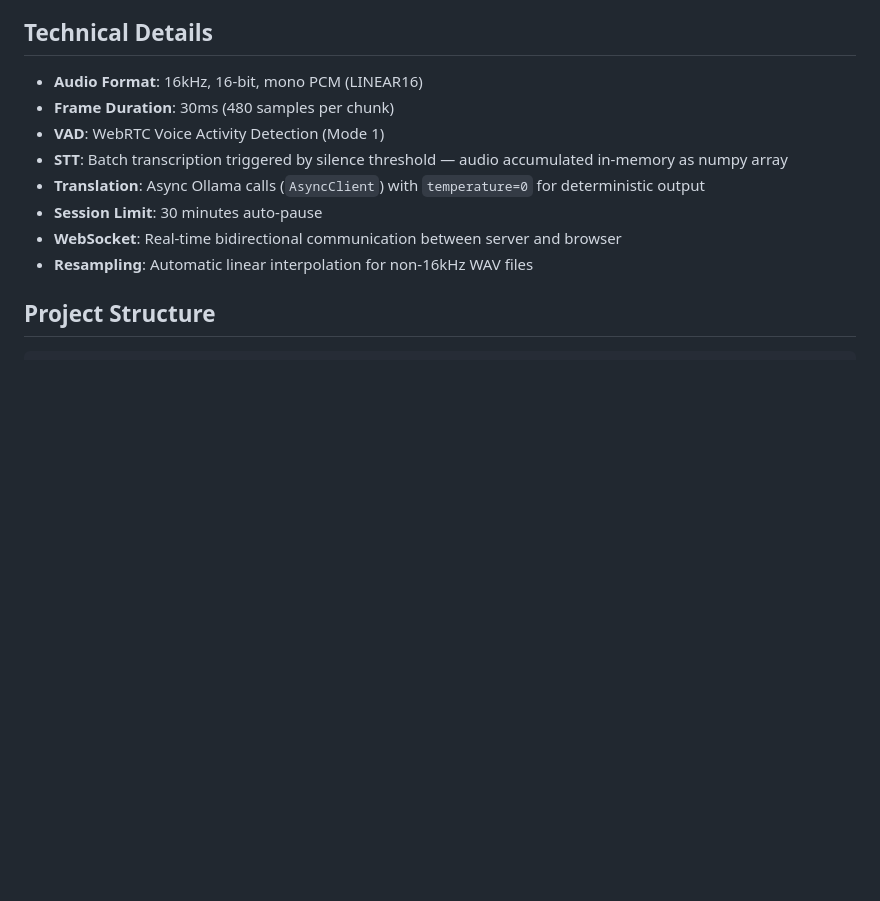
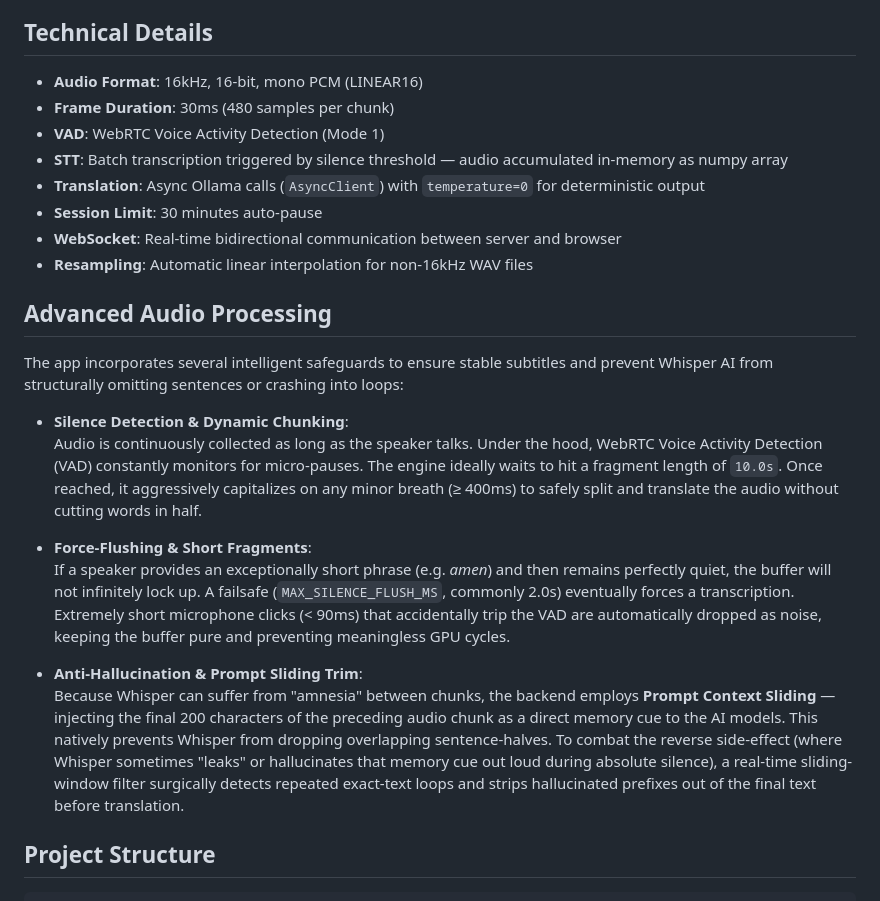
Before and after one commit to koen5503/Vertaal, a Markdown page: README.md, the part around the change. Drawn GitHub-style; blank space fills up the shorter version.

Commit message:
docs: add advanced audio processing section explaining vad mechanisms, anti-hallucination, and dynamic limits

````diff
--- a/README.md
+++ b/README.md
@@ -149,6 +149,20 @@ Find your Mac's IP with: `ipconfig getifaddr en0`
 - **WebSocket**: Real-time bidirectional communication between server and browser
 - **Resampling**: Automatic linear interpolation for non-16kHz WAV files
 
+## Advanced Audio Processing
+
+The app incorporates several intelligent safeguards to ensure stable subtitles and prevent Whisper AI from structurally omitting sentences or crashing into loops:
+
+- **Silence Detection & Dynamic Chunking**:
+  Audio is continuously collected as long as the speaker talks. Under the hood, WebRTC Voice Activity Detection (VAD) constantly monitors for micro-pauses. The engine ideally waits to hit a fragment length of `10.0s`. Once reached, it aggressively capitalizes on any minor breath (≥ 400ms) to safely split and translate the audio without cutting words in half.
+
+- **Force-Flushing & Short Fragments**:
+  If a speaker provides an exceptionally short phrase (e.g. *amen*) and then remains perfectly quiet, the buffer will not infinitely lock up. A failsafe (`MAX_SILENCE_FLUSH_MS`, commonly 2.0s) eventually forces a transcription. Extremely short microphone clicks (< 90ms) that accidentally trip the VAD are automatically dropped as noise, keeping the buffer pure and preventing meaningless GPU cycles.
+
+- **Anti-Hallucination & Prompt Sliding Trim**:
+  Because Whisper can suffer from "amnesia" between chunks, the backend employs **Prompt Context Sliding** — injecting the final 200 characters of the preceding audio chunk as a direct memory cue to the AI models. This natively prevents Whisper from dropping overlapping sentence-halves.
+  To combat the reverse side-effect (where Whisper sometimes "leaks" or hallucinates that memory cue out loud during absolute silence), a real-time sliding-window filter surgically detects repeated exact-text loops and strips hallucinated prefixes out of the final text before translation.
+
 ## Project Structure
 
 ```
````
